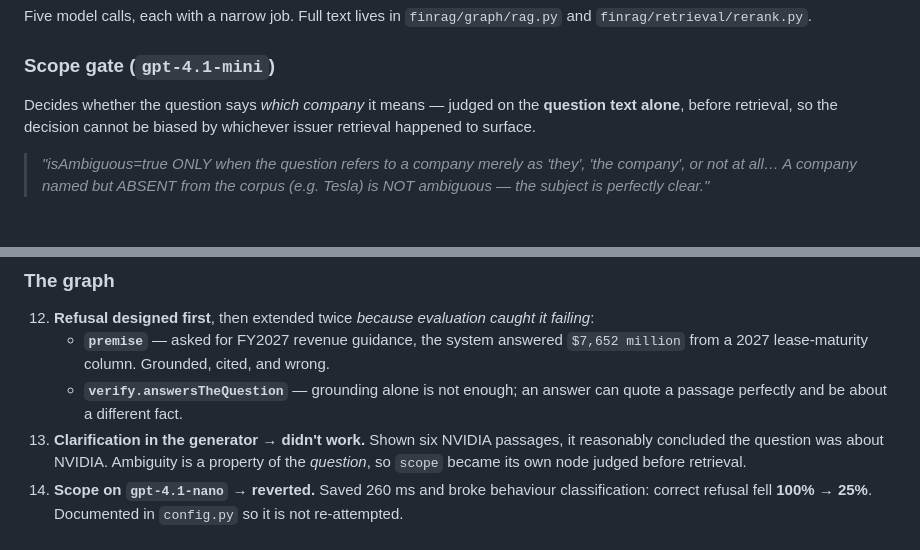
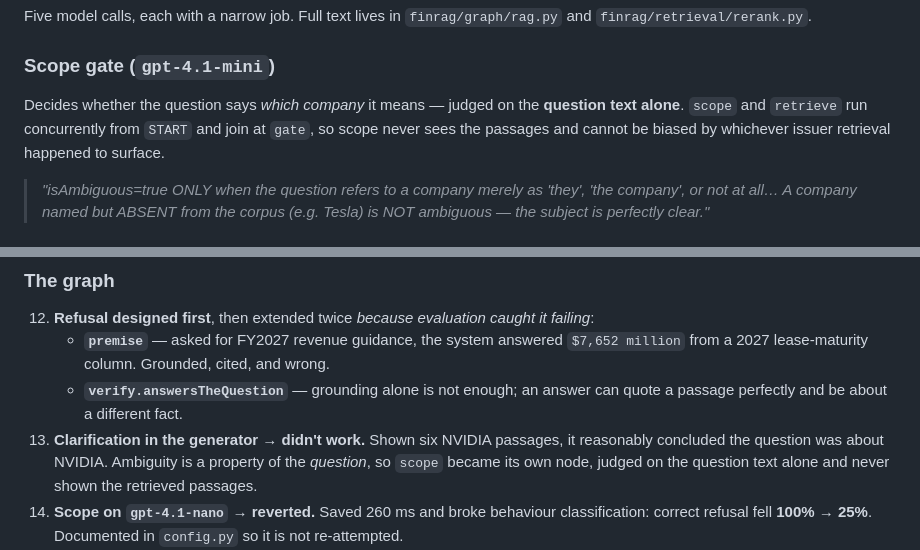
Before and after one commit to TatianaK-ai/FinRag, a Markdown page: docs/PROJECT.md, 2 parts joined by grey strips. Drawn GitHub-style.

```diff
--- a/docs/PROJECT.md
+++ b/docs/PROJECT.md
@@ -101,7 +101,7 @@ Both handle tables **identically** (atomic, split by row group with the header r
 Five model calls, each with a narrow job. Full text lives in `finrag/graph/rag.py` and `finrag/retrieval/rerank.py`.
 
 ### Scope gate (`gpt-4.1-mini`)
-Decides whether the question says *which company* it means — judged on the **question text alone**, before retrieval, so the decision cannot be biased by whichever issuer retrieval happened to surface.
+Decides whether the question says *which company* it means — judged on the **question text alone**. `scope` and `retrieve` run concurrently from `START` and join at `gate`, so scope never sees the passages and cannot be biased by whichever issuer retrieval happened to surface.
 
 > *"isAmbiguous=true ONLY when the question refers to a company merely as 'they', 'the company', or not at all… A company named but ABSENT from the corpus (e.g. Tesla) is NOT ambiguous — the subject is perfectly clear."*
 
@@ -161,7 +161,7 @@ Ordered roughly as they happened. Each was driven by a measurement, not a hunch.
 12. **Refusal designed first**, then extended twice *because evaluation caught it failing*:
     - **`premise`** — asked for FY2027 revenue guidance, the system answered `$7,652 million` from a 2027 lease-maturity column. Grounded, cited, and wrong.
     - **`verify.answersTheQuestion`** — grounding alone is not enough; an answer can quote a passage perfectly and be about a different fact.
-13. **Clarification in the generator → didn't work.** Shown six NVIDIA passages, it reasonably concluded the question was about NVIDIA. Ambiguity is a property of the *question*, so `scope` became its own node judged before retrieval.
+13. **Clarification in the generator → didn't work.** Shown six NVIDIA passages, it reasonably concluded the question was about NVIDIA. Ambiguity is a property of the *question*, so `scope` became its own node, judged on the question text alone and never shown the retrieved passages.
 14. **Scope on `gpt-4.1-nano` → reverted.** Saved 260 ms and broke behaviour classification: correct refusal fell **100% → 25%**. Documented in `config.py` so it is not re-attempted.
 15. **Entity grounding gate** — see §5.
 16. **Schema field descriptions are part of the prompt.** Structured-output schemas are serialised into the request, so the one-line description on each field steers the model as much as the system prompt does. Shipping `ScopeOut` with bare `bool` fields made *"which of the three companies grew revenue fastest"* read as ambiguous in **3 runs out of 3** — nothing told the model that deliberately spanning all issuers still identifies the subject. Restoring the system prompt alone did **not** fix it; restoring the field descriptions did. **Answer rate 94.1% → 100%.**
```
Also changed, not shown: docs/FRAMEWORK.md (+18 -17 lines).
